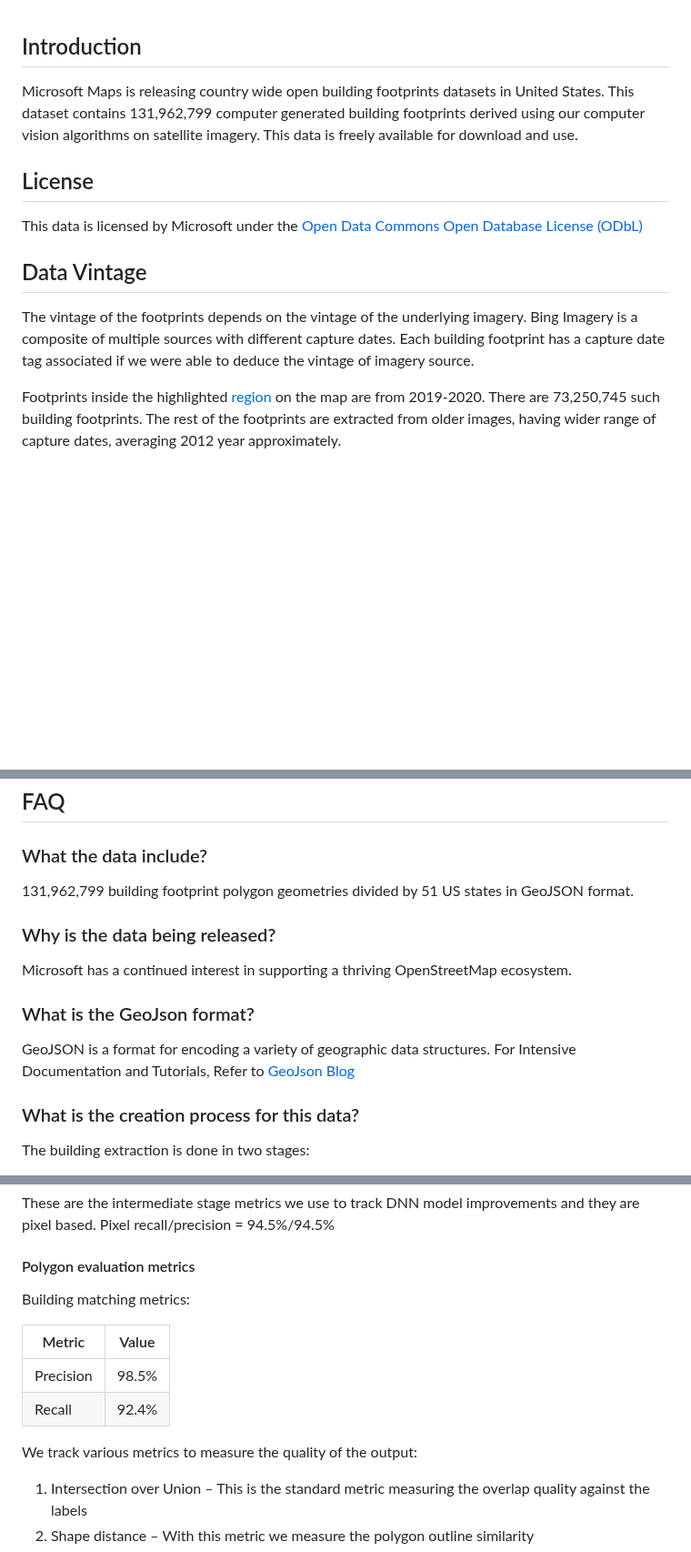
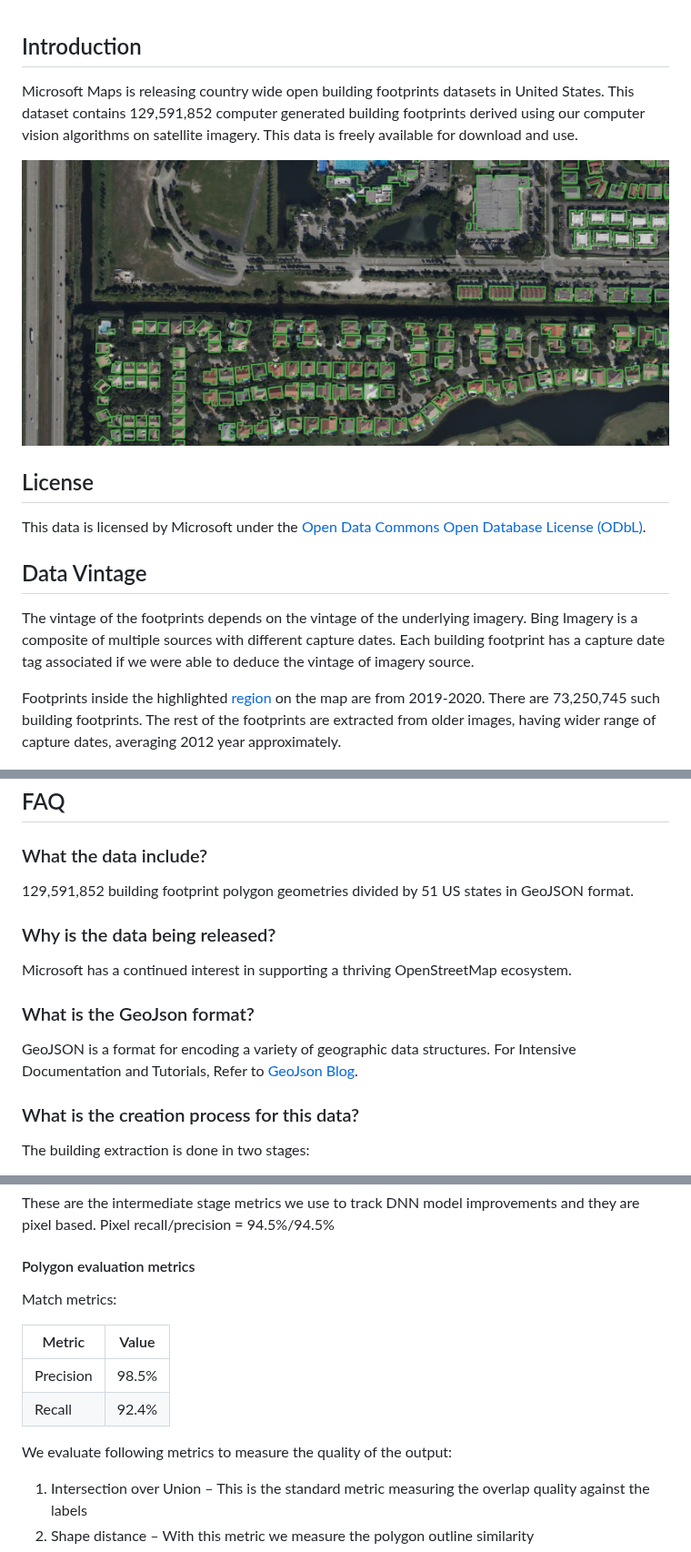
Before and after one commit to microsoft/USBuildingFootprints, a Markdown page: README.md, 3 parts joined by grey strips. Shown at 91% size. GitHub-like rendering; pictures changed too: images/example.JPG (added); blank space fills up the shorter version.

```diff
--- a/README.md
+++ b/README.md
@@ -1,10 +1,12 @@
 ## Introduction
 
-Microsoft Maps is releasing country wide open building footprints datasets in United States. This dataset contains 131,962,799 computer generated building footprints derived using our computer vision algorithms on satellite imagery. This data is freely available for download and use.
+Microsoft Maps is releasing country wide open building footprints datasets in United States. This dataset contains 129,591,852 computer generated building footprints derived using our computer vision algorithms on satellite imagery. This data is freely available for download and use.
+
+![Update regions](/images/example.JPG)
 
 ## License
 
-This data is licensed by Microsoft under the [Open Data Commons Open Database License (ODbL)](https://opendatacommons.org/licenses/odbl/)
+This data is licensed by Microsoft under the [Open Data Commons Open Database License (ODbL)](https://opendatacommons.org/licenses/odbl/).
 
 ## Data Vintage
 
@@ -18,15 +20,16 @@ Footprints inside the highlighted [region](http://geojson.org/) on the map are f
 
 ### What the data include?
 
-131,962,799 building footprint polygon geometries divided by 51 US states in GeoJSON format.
+129,591,852 building footprint polygon geometries divided by 51 US states in GeoJSON format.
 
 ### Why is the data being released?
+
 Microsoft has a continued interest in supporting a thriving OpenStreetMap ecosystem.
 
 ### What is the GeoJson format?
 
 GeoJSON is a format for encoding a variety of geographic data structures.
-For Intensive Documentation and Tutorials, Refer to [GeoJson Blog](http://geojson.org/)
+For Intensive Documentation and Tutorials, Refer to [GeoJson Blog](http://geojson.org/).
 
 ### What is the creation process for this data?
 
@@ -68,14 +71,14 @@ Pixel recall/precision = 94.5%/94.5%
 
 #### Polygon evaluation metrics
 
-Building matching metrics:
+Match metrics:
 
 | Metric | Value |
 | --- | :---: |
 | Precision | 98.5% |
 | Recall | 92.4% |
 
-We track various metrics to measure the quality of the output:
+We evaluate following metrics to measure the quality of the output:
 
 1. Intersection over Union – This is the standard metric measuring the overlap quality against the labels
 2. Shape distance – With this metric we measure the polygon outline similarity
```
Also changed, not shown: other parts of README.md (+53 -53 lines).
